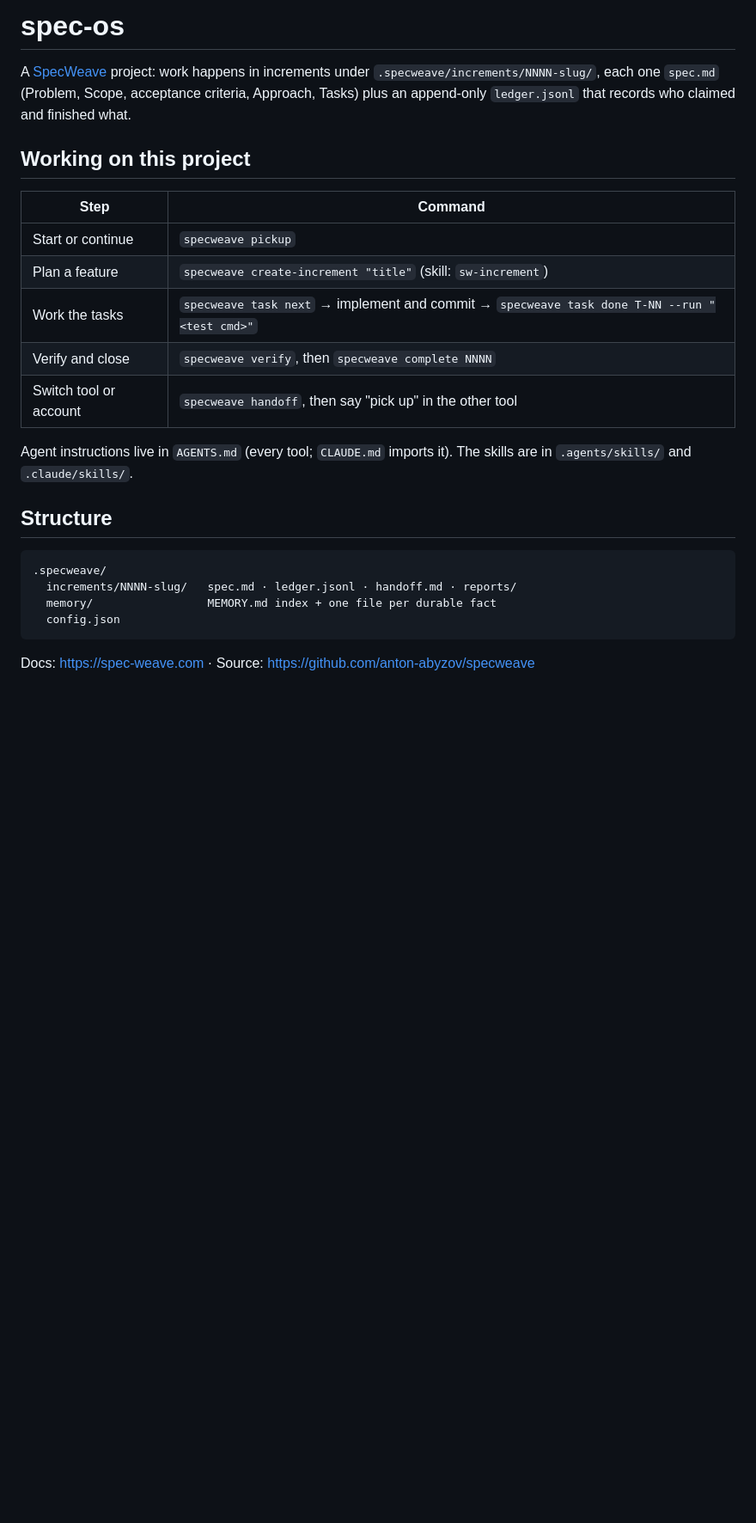
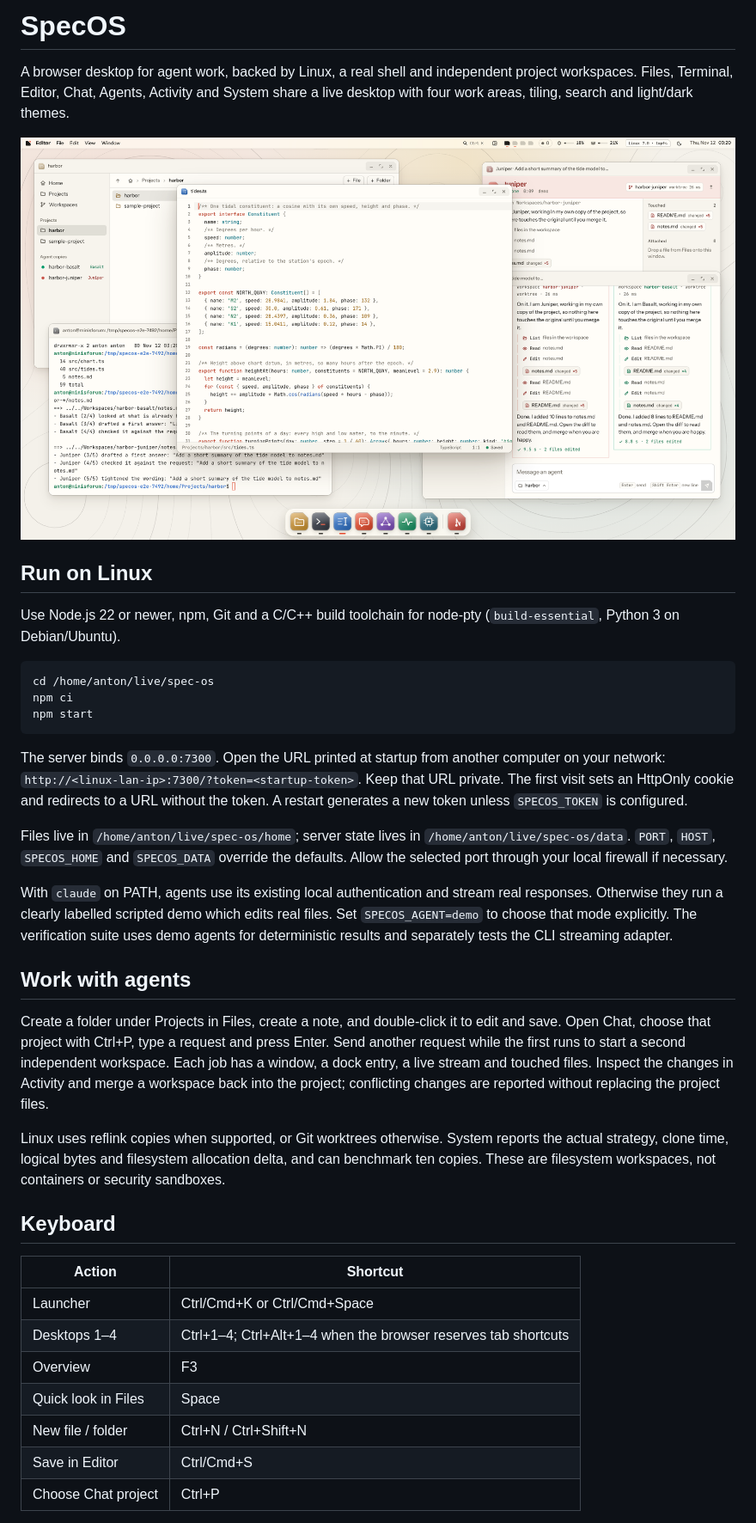
Before and after one commit to anton-abyzov/specos, a Markdown page: README.md, the part around one of its changes. Shown at 86% size. Drawn GitHub-style; pictures changed too: docs/screenshot.png (added); blank space fills up the shorter version.

Commit message:
0001: Verify two-agent workflow and document the desktop

````diff
--- a/README.md
+++ b/README.md
@@ -1,26 +1,40 @@
-# spec-os
+# SpecOS
 
-A [SpecWeave](https://spec-weave.com) project: work happens in increments under `.specweave/increments/NNNN-slug/`, each one `spec.md` (Problem, Scope, acceptance criteria, Approach, Tasks) plus an append-only `ledger.jsonl` that records who claimed and finished what.
+A browser desktop for agent work, backed by Linux, a real shell and independent project workspaces. Files, Terminal, Editor, Chat, Agents, Activity and System share a live desktop with four work areas, tiling, search and light/dark themes.
 
-## Working on this project
+![SpecOS desktop](docs/screenshot.png)
 
-| Step | Command |
-|---|---|
-| Start or continue | `specweave pickup` |
-| Plan a feature | `specweave create-increment "title"` (skill: `sw-increment`) |
-| Work the tasks | `specweave task next` → implement and commit → `specweave task done T-NN --run "<test cmd>"` |
-| Verify and close | `specweave verify`, then `specweave complete NNNN` |
-| Switch tool or account | `specweave handoff`, then say "pick up" in the other tool |
+## Run on Linux
 
-Agent instructions live in `AGENTS.md` (every tool; `CLAUDE.md` imports it). The skills are in `.agents/skills/` and `.claude/skills/`.
+Use Node.js 22 or newer, npm, Git and a C/C++ build toolchain for node-pty (`build-essential`, Python 3 on Debian/Ubuntu).
 
-## Structure
-
-```
-.specweave/
-  increments/NNNN-slug/   spec.md · ledger.jsonl · handoff.md · reports/
-  memory/                 MEMORY.md index + one file per durable fact
-  config.json
+```sh
+cd /home/anton/live/spec-os
+npm ci
+npm start
 ```
 
-Docs: https://spec-weave.com · Source: https://github.com/anton-abyzov/specweave
+The server binds `0.0.0.0:7300`. Open the URL printed at startup from another computer on your network: `http://<linux-lan-ip>:7300/?token=<startup-token>`. Keep that URL private. The first visit sets an HttpOnly cookie and redirects to a URL without the token. A restart generates a new token unless `SPECOS_TOKEN` is configured.
+
+Files live in `/home/anton/live/spec-os/home`; server state lives in `/home/anton/live/spec-os/data`. `PORT`, `HOST`, `SPECOS_HOME` and `SPECOS_DATA` override the defaults. Allow the selected port through your local firewall if necessary.
+
+With `claude` on PATH, agents use its existing local authentication and stream real responses. Otherwise they run a clearly labelled scripted demo which edits real files. Set `SPECOS_AGENT=demo` to choose that mode explicitly. The verification suite uses demo agents for deterministic results and separately tests the CLI streaming adapter.
+
+## Work with agents
+
+Create a folder under Projects in Files, create a note, and double-click it to edit and save. Open Chat, choose that project with Ctrl+P, type a request and press Enter. Send another request while the first runs to start a second independent workspace. Each job has a window, a dock entry, a live stream and touched files. Inspect the changes in Activity and merge a workspace back into the project; conflicting changes are reported without replacing the project files.
+
+Linux uses reflink copies when supported, or Git worktrees otherwise. System reports the actual strategy, clone time, logical bytes and filesystem allocation delta, and can benchmark ten copies. These are filesystem workspaces, not containers or security sandboxes.
+
+## Keyboard
+
+| Action | Shortcut |
+| --- | --- |
+| Launcher | Ctrl/Cmd+K or Ctrl/Cmd+Space |
+| Desktops 1–4 | Ctrl+1–4; Ctrl+Alt+1–4 when the browser reserves tab shortcuts |
+| Overview | F3 |
+| Quick look in Files | Space |
+| New file / folder | Ctrl+N / Ctrl+Shift+N |
+| Save in Editor | Ctrl/Cmd+S |
+| Choose Chat project | Ctrl+P |
+
````
Also changed, not shown: other parts of README.md (+21 -0 lines), docs/screenshot-dark.png (added), 11 other files.
